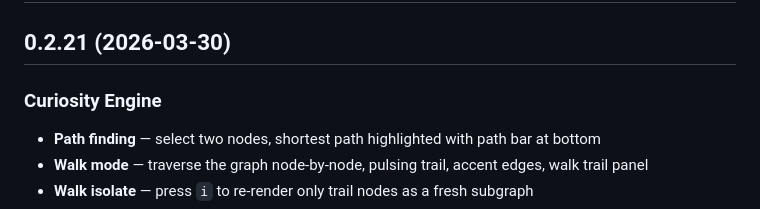
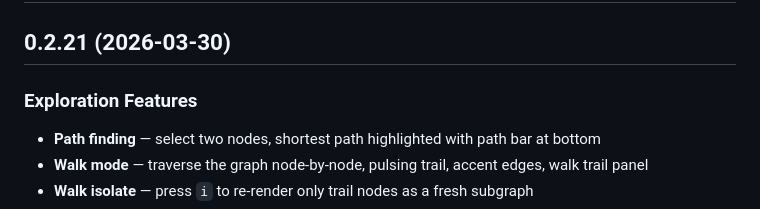
Before and after one commit to NoahIrzinger/backpack-viewer, a Markdown page: CHANGELOG.md, the part around the change. Rendered like a GitHub page.

Commit message:
update changelog section heading

```diff
--- a/CHANGELOG.md
+++ b/CHANGELOG.md
@@ -2,7 +2,7 @@
 
 ## 0.2.21 (2026-03-30)
 
-### Curiosity Engine
+### Exploration Features
 - **Path finding** — select two nodes, shortest path highlighted with path bar at bottom
 - **Walk mode** — traverse the graph node-by-node, pulsing trail, accent edges, walk trail panel
 - **Walk isolate** — press `i` to re-render only trail nodes as a fresh subgraph
```
